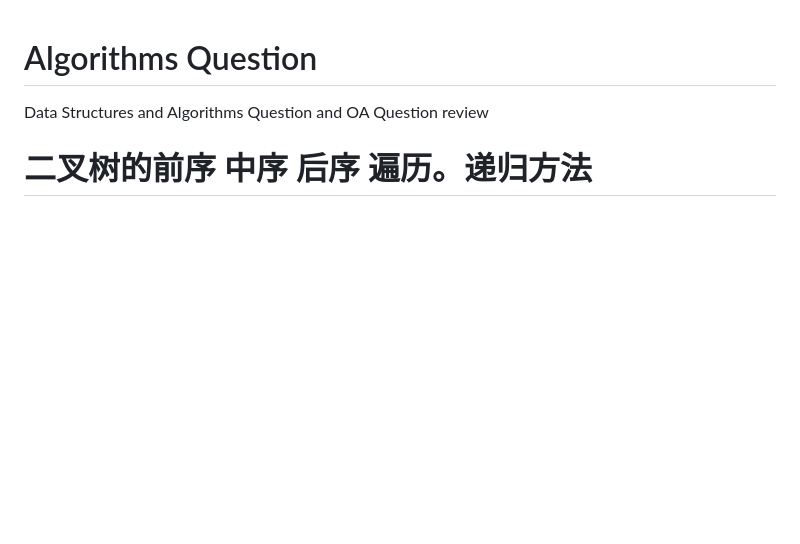
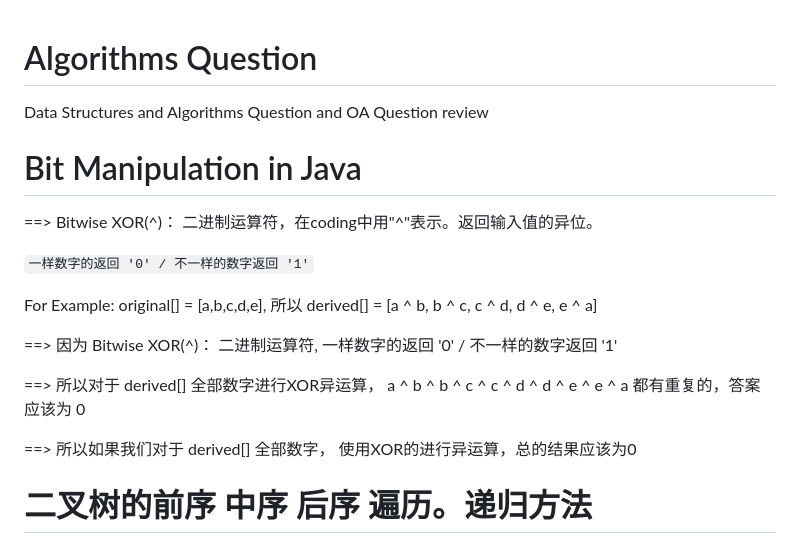
Before and after one commit to ChenHCY/AlgorithmsQuestion, a Markdown page: README.md, the part around the change. Rendered like a GitHub page; blank space fills up the shorter version.

```diff
--- a/README.md
+++ b/README.md
@@ -1,6 +1,19 @@
 # Algorithms Question
 
 Data Structures and Algorithms Question and OA Question review
+
+# Bit Manipulation in Java
+==> Bitwise XOR(^)： 二进制运算符，在coding中用"^"表示。返回输入值的异位。
+
+`一样数字的返回 '0' / 不一样的数字返回 '1'`
+
+For Example: original[] = [a,b,c,d,e], 所以 derived[] = [a ^ b, b ^ c, c ^ d, d ^ e, e ^ a]
+
+==> 因为 Bitwise XOR(^)： 二进制运算符,  一样数字的返回 '0' / 不一样的数字返回 '1'
+
+==> 所以对于 derived[]  全部数字进行XOR异运算， a ^ b ^ b ^ c ^ c ^ d ^ d ^ e ^ e ^ a 都有重复的，答案应该为 0
+
+==> 所以如果我们对于 derived[]  全部数字， 使用XOR的进行异运算，总的结果应该为0
 
 # 二叉树的前序 中序 后序 遍历。递归方法
 
```
